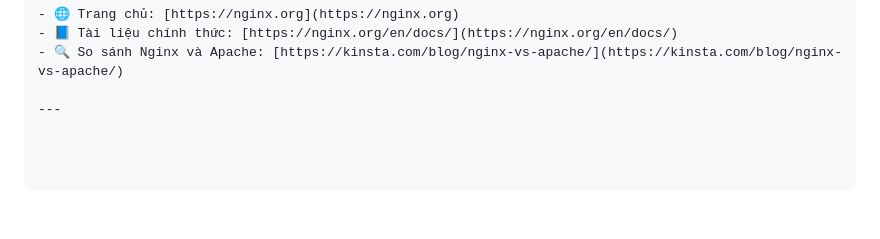
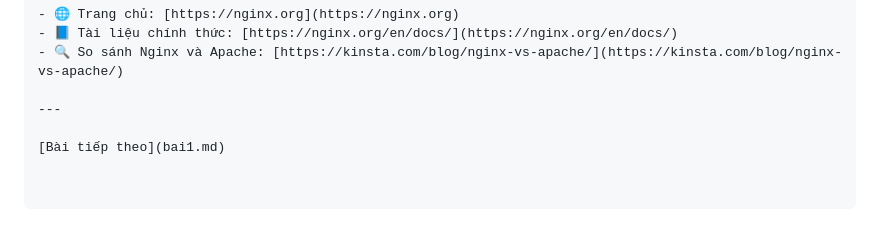
Before and after one commit to EduHub-LHU/Nginx, a Markdown page: README.md, the part around the change. Drawn GitHub-style; blank space fills up the shorter version.

```diff
--- a/README.md
+++ b/README.md
@@ -104,3 +104,5 @@ http {
 - 🔍 So sánh Nginx và Apache: [https://kinsta.com/blog/nginx-vs-apache/](https://kinsta.com/blog/nginx-vs-apache/)
 
 ---
+
+[Bài tiếp theo](bai1.md)
```
